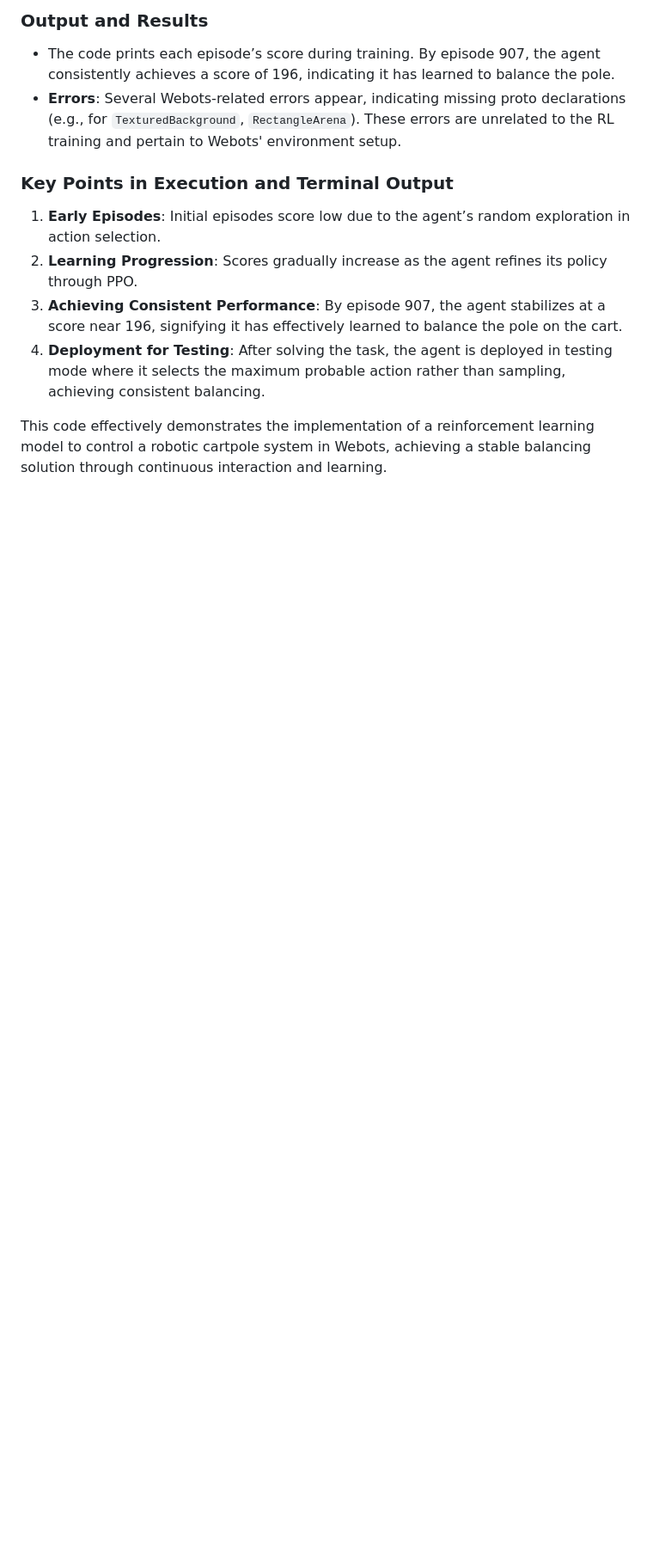
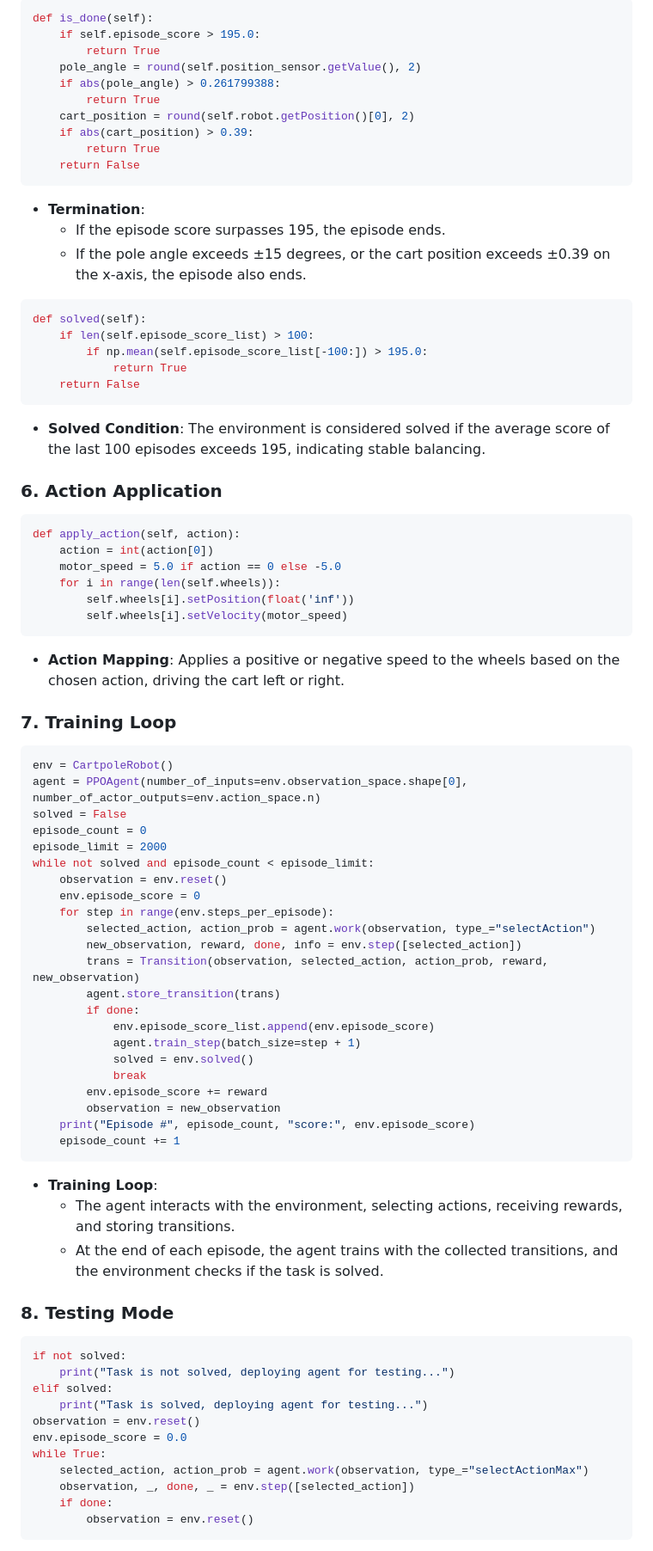
Before and after one commit to Jjateen/Robotics-Lab, a Markdown page: Task 2/README.md, the part around the change printed below. Shown: that part at 86% size. Rendered like a GitHub page; blank space fills up the shorter version.

````diff
--- a/Task 2/README.md
+++ b/Task 2/README.md
@@ -49,14 +76,85 @@ This code implements a reinforcement learning controller for a Cartpole robot si
 
-### Output and Results
+```python
+def is_done(self):
+    if self.episode_score > 195.0:
+        return True
+    pole_angle = round(self.position_sensor.getValue(), 2)
+    if abs(pole_angle) > 0.261799388:
+        return True
+    cart_position = round(self.robot.getPosition()[0], 2)
+    if abs(cart_position) > 0.39:
+        return True
+    return False
+```
 
-- The code prints each episode’s score during training. By episode 907, the agent consistently achieves a score of 196, indicating it has learned to balance the pole.
-- **Errors**: Several Webots-related errors appear, indicating missing proto declarations (e.g., for `TexturedBackground`, `RectangleArena`). These errors are unrelated to the RL training and pertain to Webots' environment setup.
+- **Termination**:
+    - If the episode score surpasses 195, the episode ends.
+    - If the pole angle exceeds ±15 degrees, or the cart position exceeds ±0.39 on the x-axis, the episode also ends.
 
-### Key Points in Execution and Terminal Output
+```python
+def solved(self):
+    if len(self.episode_score_list) > 100:
+        if np.mean(self.episode_score_list[-100:]) > 195.0:
+            return True
+    return False
+```
 
-1. **Early Episodes**: Initial episodes score low due to the agent’s random exploration in action selection.
-2. **Learning Progression**: Scores gradually increase as the agent refines its policy through PPO.
-3. **Achieving Consistent Performance**: By episode 907, the agent stabilizes at a score near 196, signifying it has effectively learned to balance the pole on the cart.
-4. **Deployment for Testing**: After solving the task, the agent is deployed in testing mode where it selects the maximum probable action rather than sampling, achieving consistent balancing.
+- **Solved Condition**: The environment is considered solved if the average score of the last 100 episodes exceeds 195, indicating stable balancing.
 
-This code effectively demonstrates the implementation of a reinforcement learning model to control a robotic cartpole system in Webots, achieving a stable balancing solution through continuous interaction and learning.
+### 6. Action Application
+```python
+def apply_action(self, action):
+    action = int(action[0])
+    motor_speed = 5.0 if action == 0 else -5.0
+    for i in range(len(self.wheels)):
+        self.wheels[i].setPosition(float('inf'))
+        self.wheels[i].setVelocity(motor_speed)
+```
+
+- **Action Mapping**: Applies a positive or negative speed to the wheels based on the chosen action, driving the cart left or right.
+
+### 7. Training Loop
+```python
+env = CartpoleRobot()
+agent = PPOAgent(number_of_inputs=env.observation_space.shape[0], number_of_actor_outputs=env.action_space.n)
+solved = False
+episode_count = 0
+episode_limit = 2000
+while not solved and episode_count < episode_limit:
+    observation = env.reset()
+    env.episode_score = 0
+    for step in range(env.steps_per_episode):
+        selected_action, action_prob = agent.work(observation, type_="selectAction")
+        new_observation, reward, done, info = env.step([selected_action])
+        trans = Transition(observation, selected_action, action_prob, reward, new_observation)
+        agent.store_transition(trans)
+        if done:
+            env.episode_score_list.append(env.episode_score)
+            agent.train_step(batch_size=step + 1)
+            solved = env.solved()
+            break
+        env.episode_score += reward
+        observation = new_observation
+    print("Episode #", episode_count, "score:", env.episode_score)
+    episode_count += 1
+```
+
+- **Training Loop**:
+    - The agent interacts with the environment, selecting actions, receiving rewards, and storing transitions.
+    - At the end of each episode, the agent trains with the collected transitions, and the environment checks if the task is solved.
+
+### 8. Testing Mode
+```python
+if not solved:
+    print("Task is not solved, deploying agent for testing...")
+elif solved:
+    print("Task is solved, deploying agent for testing...")
+observation = env.reset()
+env.episode_score = 0.0
+while True:
+    selected_action, action_prob = agent.work(observation, type_="selectActionMax")
+    observation, _, done, _ = env.step([selected_action])
+    if done:
+        observation = env.reset()
+```
+
````
Also changed, not shown: other parts of Task 2/README.md (+70 -36 lines).
